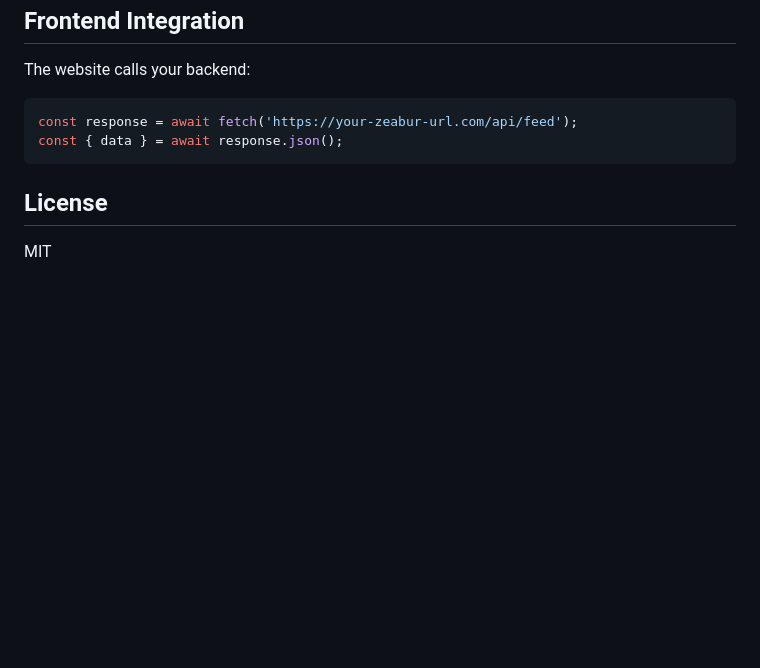
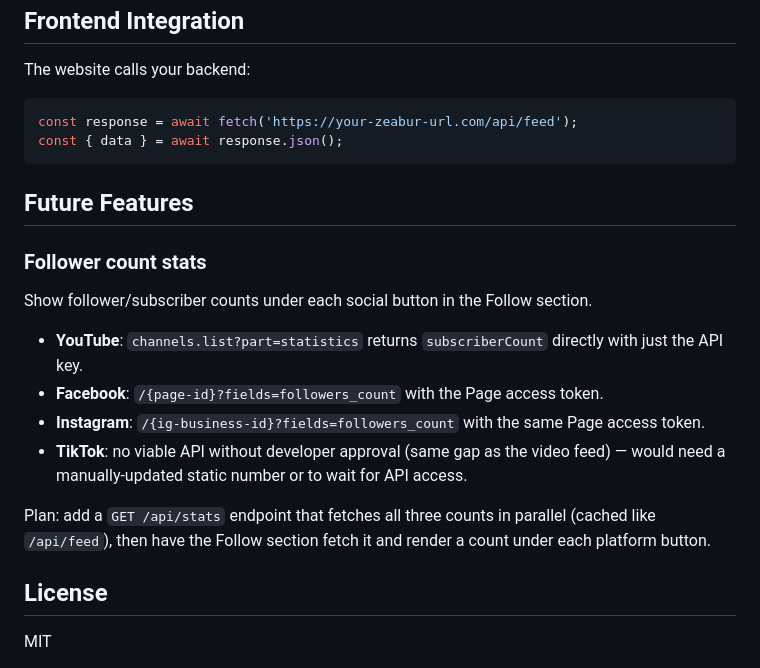
Before and after one commit to TheBooleanJulian/chuckleclips, a Markdown page: README.md, the part around the change. GitHub-like rendering; blank space fills up the shorter version.

Commit message:
Document follower-count stats as a future feature

````diff
--- a/README.md
+++ b/README.md
@@ -241,6 +241,19 @@ const response = await fetch('https://your-zeabur-url.com/api/feed');
 const { data } = await response.json();
 ```
 
+## Future Features
+
+### Follower count stats
+
+Show follower/subscriber counts under each social button in the Follow section.
+
+- **YouTube**: `channels.list?part=statistics` returns `subscriberCount` directly with just the API key.
+- **Facebook**: `/{page-id}?fields=followers_count` with the Page access token.
+- **Instagram**: `/{ig-business-id}?fields=followers_count` with the same Page access token.
+- **TikTok**: no viable API without developer approval (same gap as the video feed) — would need a manually-updated static number or to wait for API access.
+
+Plan: add a `GET /api/stats` endpoint that fetches all three counts in parallel (cached like `/api/feed`), then have the Follow section fetch it and render a count under each platform button.
+
 ## License
 
 MIT
````
